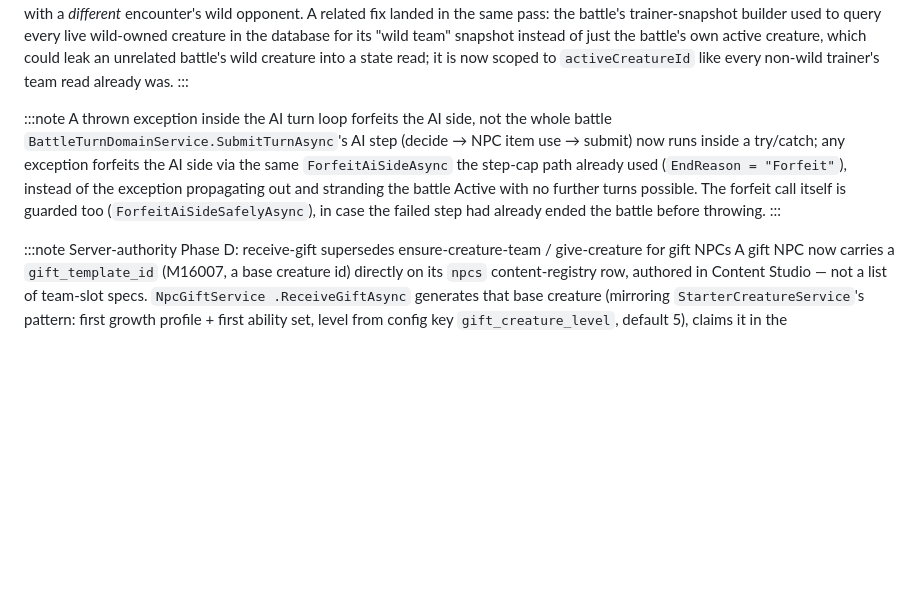
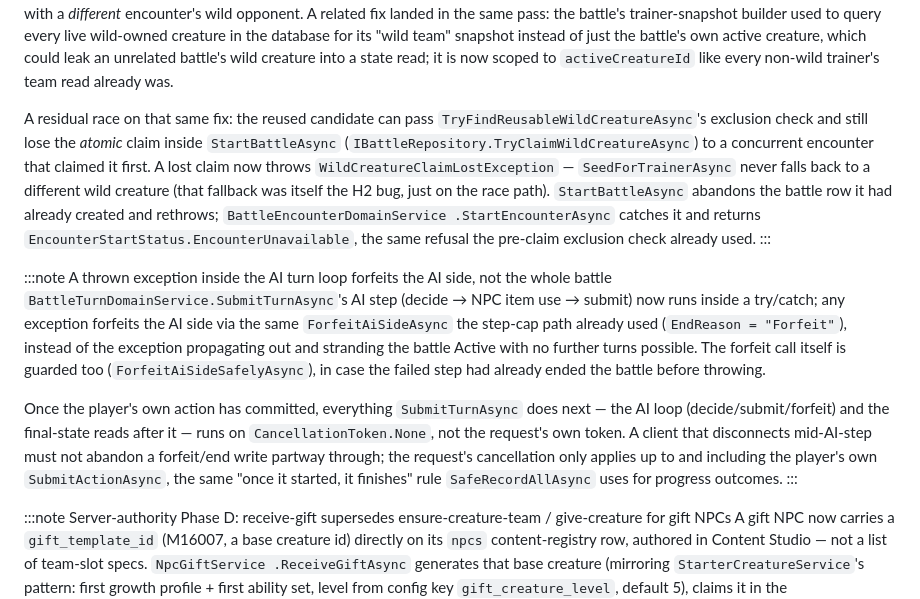
Before and after one commit to CrystallineRift/cr-docs, a Markdown page: docs/backend/02-npc-system.md, the part around the change. Drawn GitHub-style; blank space fills up the shorter version.

```diff
--- a/docs/backend/02-npc-system.md
+++ b/docs/backend/02-npc-system.md
@@ -482,6 +482,15 @@ A related fix landed in the same pass: the battle's trainer-snapshot builder use
 live wild-owned creature in the database for its "wild team" snapshot instead of just the battle's own
 active creature, which could leak an unrelated battle's wild creature into a state read; it is now
 scoped to `activeCreatureId` like every non-wild trainer's team read already was.
+
+A residual race on that same fix: the reused candidate can pass `TryFindReusableWildCreatureAsync`'s
+exclusion check and still lose the *atomic* claim inside `StartBattleAsync`
+(`IBattleRepository.TryClaimWildCreatureAsync`) to a concurrent encounter that claimed it first. A
+lost claim now throws `WildCreatureClaimLostException` — `SeedForTrainerAsync` never falls back to a
+different wild creature (that fallback was itself the H2 bug, just on the race path). `StartBattleAsync`
+abandons the battle row it had already created and rethrows; `BattleEncounterDomainService
+.StartEncounterAsync` catches it and returns `EncounterStartStatus.EncounterUnavailable`, the same
+refusal the pre-claim exclusion check already used.
 :::
 
 :::note A thrown exception inside the AI turn loop forfeits the AI side, not the whole battle
@@ -490,6 +499,13 @@ try/catch; any exception forfeits the AI side via the same `ForfeitAiSideAsync`
 already used (`EndReason = "Forfeit"`), instead of the exception propagating out and stranding the
 battle Active with no further turns possible. The forfeit call itself is guarded too
 (`ForfeitAiSideSafelyAsync`), in case the failed step had already ended the battle before throwing.
+
+Once the player's own action has committed, everything `SubmitTurnAsync` does next — the AI loop
+(decide/submit/forfeit) and the final-state reads after it — runs on `CancellationToken.None`, not the
+request's own token. A client that disconnects mid-AI-step must not abandon a forfeit/end write
+partway through; the request's cancellation only applies up to and including the player's own
+`SubmitActionAsync`, the same "once it started, it finishes" rule `SafeRecordAllAsync` uses for
+progress outcomes.
 :::
 
 :::note Server-authority Phase D: receive-gift supersedes ensure-creature-team / give-creature for gift NPCs
```
Also changed, not shown: docs/backend/25-talents.md (+12 -0 lines).
